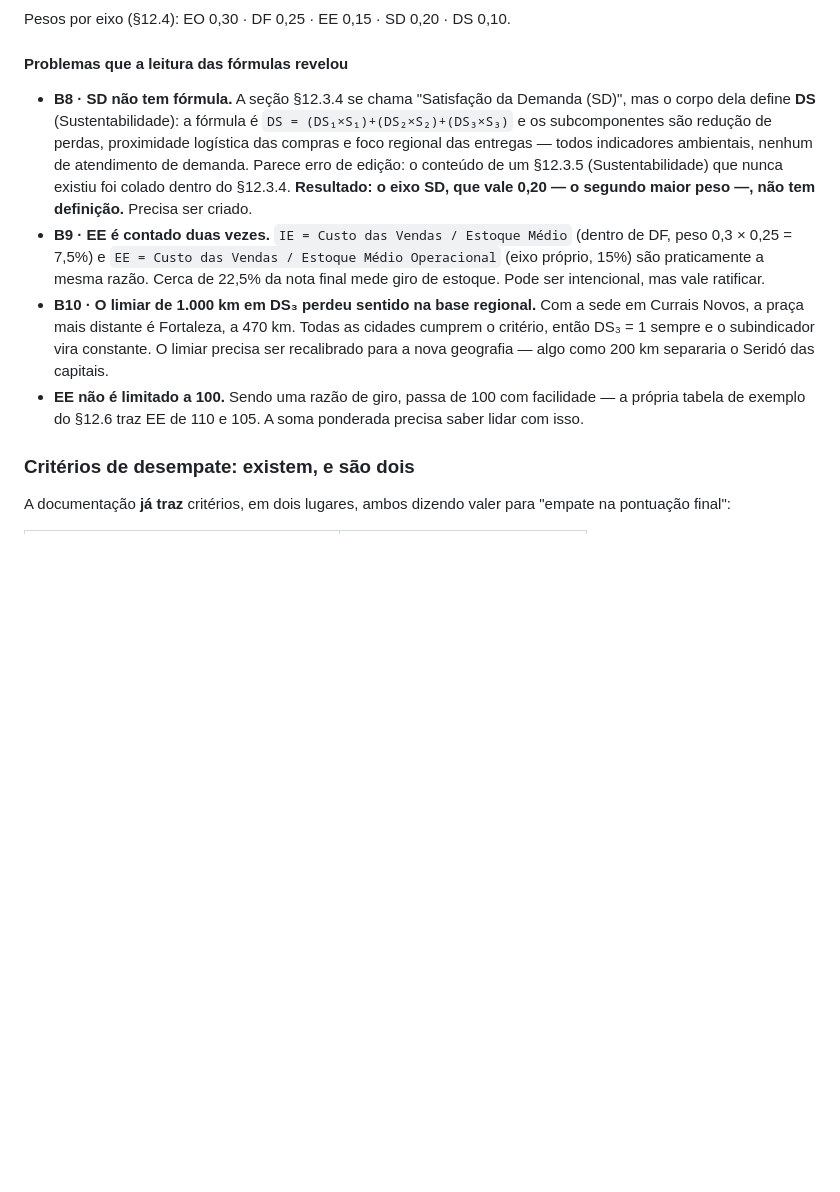
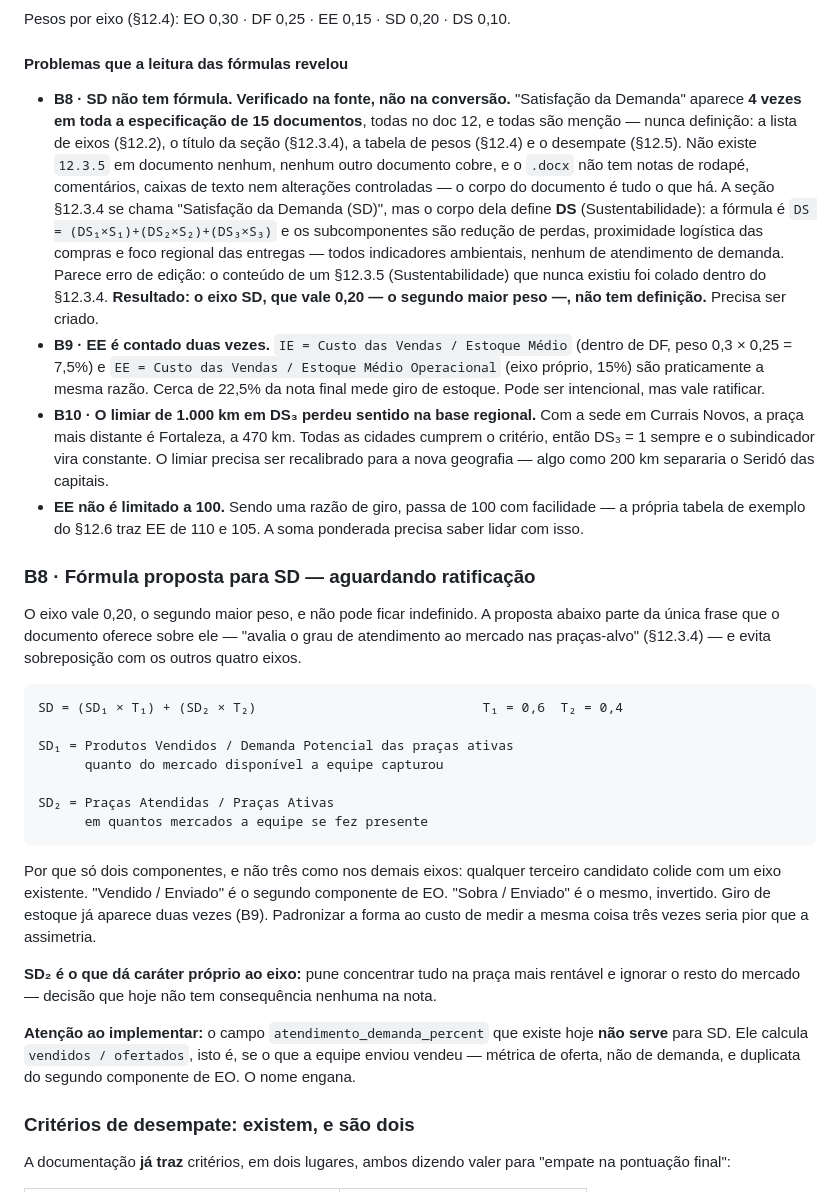
Before and after one commit to Rafael-Marinheiro/ORION, a Markdown page: docs/GUIA_IMPLEMENTACAO.md, the part around the change. Drawn GitHub-style; blank space fills up the shorter version.

Commit message:
docs: confirma que SD nao tem formula e propoe uma
Verificado na fonte, nao na conversao para texto: "Satisfacao da Demanda"
aparece 4 vezes em toda a especificacao de 15 documentos, todas no doc 12, e
todas sao mencao -- lista de eixos, titulo da secao, tabela de pesos e
desempate. Nunca definicao. Nao existe 12.3.5 em documento nenhum, nenhum
outro documento cobre, e o .docx nao tem notas, comentarios, caixas de texto
nem alteracoes controladas: o corpo e tudo o que ha.

O doc 15 ainda lista "Modulo de Sustentabilidade" como melhoria futura,
enquanto o doc 12 ja usa DS como eixo de nota com peso e formula completa --
mais um sinal de confusao de edicao entre os dois eixos.

Fica registrada uma proposta de formula para SD, aguardando ratificacao:
  SD = (Vendido / Demanda Potencial das pracas ativas) x 0,6
     + (Pracas Atendidas / Pracas Ativas) x 0,4

Sao dois componentes, e nao tres como nos demais eixos, porque todo terceiro
candidato colide com um eixo existente: "vendido / enviado" ja e o segundo
componente de EO e giro de estoque ja conta duas vezes.

Registra tambem que o campo atendimento_demanda_percent nao serve para SD:
ele calcula vendidos/ofertados, metrica de oferta e duplicata do componente
de EO. O nome engana.

Co-Authored-By: Claude Opus 5 <noreply@anthropic.com>

````diff
--- a/docs/GUIA_IMPLEMENTACAO.md
+++ b/docs/GUIA_IMPLEMENTACAO.md
@@ -116,7 +116,13 @@ Pesos por eixo (§12.4): EO 0,30 · DF 0,25 · EE 0,15 · SD 0,20 · DS 0,10.
 
 #### Problemas que a leitura das fórmulas revelou
 
-- **B8 · SD não tem fórmula.** A seção §12.3.4 se chama "Satisfação da
+- **B8 · SD não tem fórmula. Verificado na fonte, não na conversão.**
+  "Satisfação da Demanda" aparece **4 vezes em toda a especificação de 15
+  documentos**, todas no doc 12, e todas são menção — nunca definição: a lista
+  de eixos (§12.2), o título da seção (§12.3.4), a tabela de pesos (§12.4) e o
+  desempate (§12.5). Não existe `12.3.5` em documento nenhum, nenhum outro
+  documento cobre, e o `.docx` não tem notas de rodapé, comentários, caixas de
+  texto nem alterações controladas — o corpo do documento é tudo o que há. A seção §12.3.4 se chama "Satisfação da
   Demanda (SD)", mas o corpo dela define **DS** (Sustentabilidade): a fórmula
   é `DS = (DS₁×S₁)+(DS₂×S₂)+(DS₃×S₃)` e os subcomponentes são redução de
   perdas, proximidade logística das compras e foco regional das entregas —
@@ -137,6 +143,38 @@ Pesos por eixo (§12.4): EO 0,30 · DF 0,25 · EE 0,15 · SD 0,20 · DS 0,10.
 - **EE não é limitado a 100.** Sendo uma razão de giro, passa de 100 com
   facilidade — a própria tabela de exemplo do §12.6 traz EE de 110 e 105. A
   soma ponderada precisa saber lidar com isso.
+
+### B8 · Fórmula proposta para SD — aguardando ratificação
+
+O eixo vale 0,20, o segundo maior peso, e não pode ficar indefinido. A
+proposta abaixo parte da única frase que o documento oferece sobre ele —
+"avalia o grau de atendimento ao mercado nas praças-alvo" (§12.3.4) — e evita
+sobreposição com os outros quatro eixos.
+
+```
+SD = (SD₁ × T₁) + (SD₂ × T₂)                             T₁ = 0,6  T₂ = 0,4
+
+SD₁ = Produtos Vendidos / Demanda Potencial das praças ativas
+      quanto do mercado disponível a equipe capturou
+
+SD₂ = Praças Atendidas / Praças Ativas
+      em quantos mercados a equipe se fez presente
+```
+
+Por que só dois componentes, e não três como nos demais eixos: qualquer
+terceiro candidato colide com um eixo existente. "Vendido / Enviado" é o
+segundo componente de EO. "Sobra / Enviado" é o mesmo, invertido. Giro de
+estoque já aparece duas vezes (B9). Padronizar a forma ao custo de medir a
+mesma coisa três vezes seria pior que a assimetria.
+
+**SD₂ é o que dá caráter próprio ao eixo:** pune concentrar tudo na praça
+mais rentável e ignorar o resto do mercado — decisão que hoje não tem
+consequência nenhuma na nota.
+
+**Atenção ao implementar:** o campo `atendimento_demanda_percent` que existe
+hoje **não serve** para SD. Ele calcula `vendidos / ofertados`, isto é, se o
+que a equipe enviou vendeu — métrica de oferta, não de demanda, e duplicata
+do segundo componente de EO. O nome engana.
 
 ### Critérios de desempate: existem, e são dois
 
````
